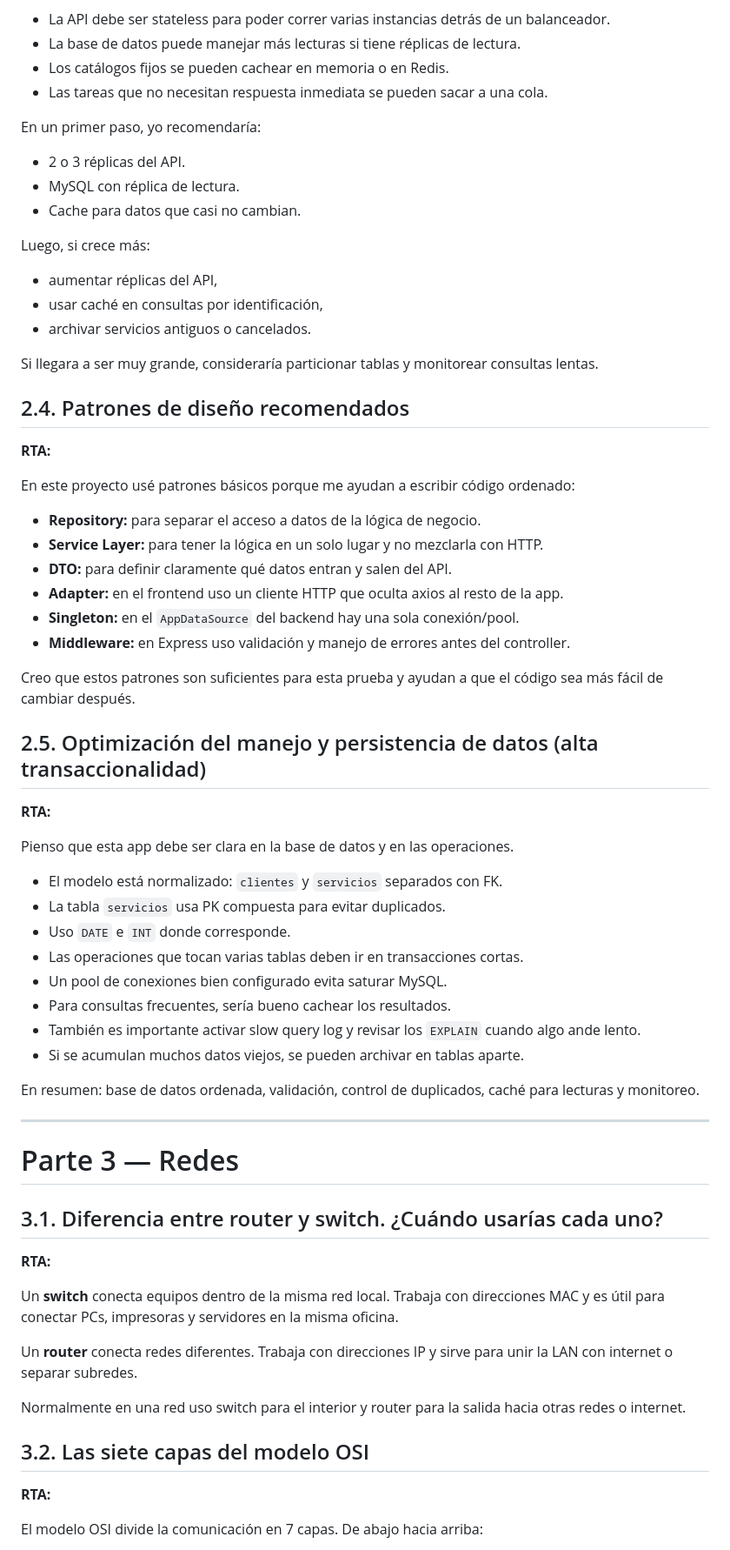
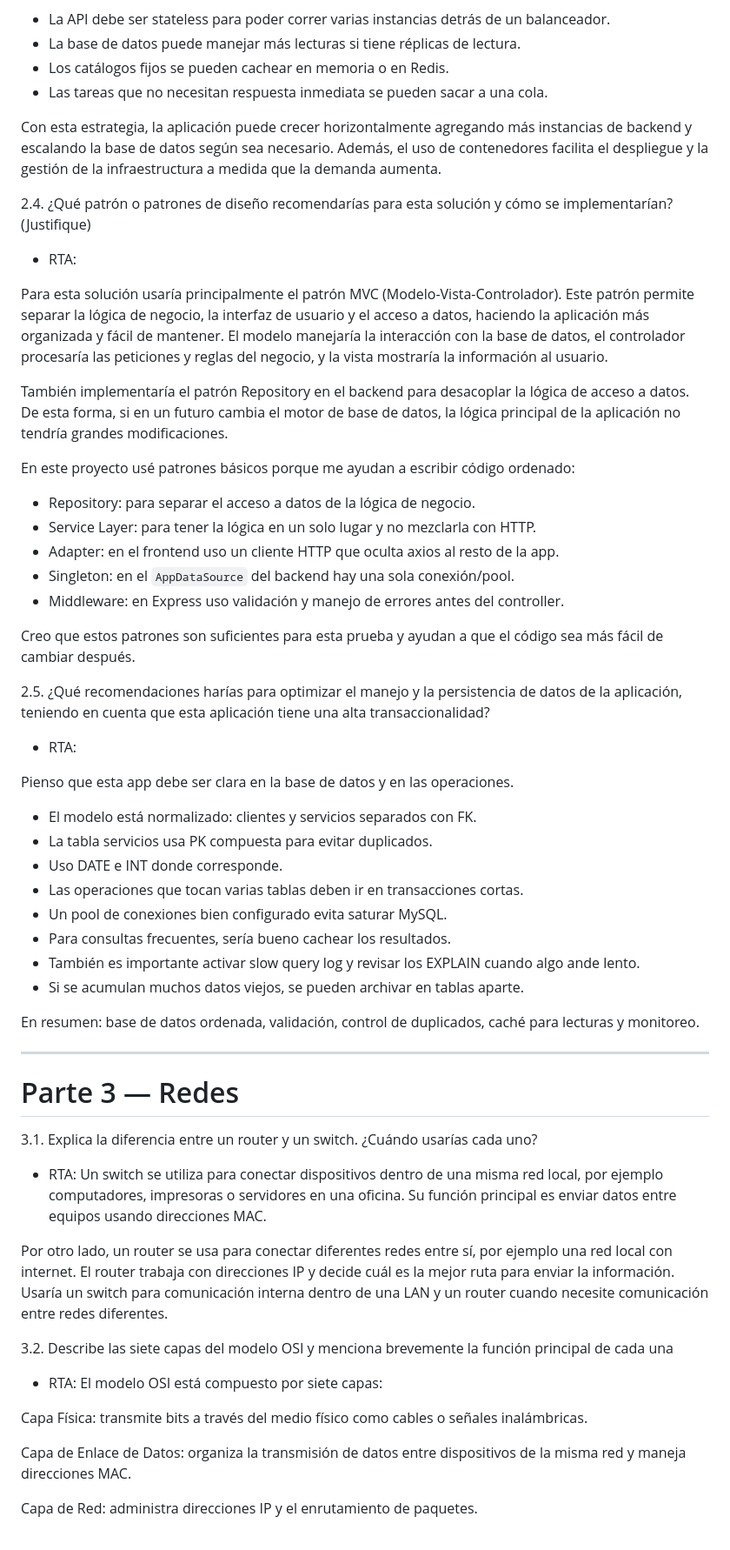
Before and after one commit to JohnAlex2023/prueba-celsia-internet, a Markdown page: README.md, the part around one of its changes. Shown at 87% size. Drawn GitHub-style.

```diff
--- a/README.md
+++ b/README.md
@@ -183,48 +143,39 @@ Para mí, la idea clave es dividir la carga en capas:
 - Los catálogos fijos se pueden cachear en memoria o en Redis.
 - Las tareas que no necesitan respuesta inmediata se pueden sacar a una cola.
 
-En un primer paso, yo recomendaría:
+Con esta estrategia, la aplicación puede crecer horizontalmente agregando más instancias de backend y escalando la base de datos según sea necesario. Además, el uso de contenedores facilita el despliegue y la gestión de la infraestructura a medida que la demanda aumenta.
 
-- 2 o 3 réplicas del API.
-- MySQL con réplica de lectura.
-- Cache para datos que casi no cambian.
+ 2.4. ¿Qué patrón o patrones de diseño recomendarías para esta solución y cómo se implementarían? (Justifique)
 
-Luego, si crece más:
+- RTA:
 
-- aumentar réplicas del API,
-- usar caché en consultas por identificación,
-- archivar servicios antiguos o cancelados.
+Para esta solución usaría principalmente el patrón MVC (Modelo-Vista-Controlador). Este patrón permite separar la lógica de negocio, la interfaz de usuario y el acceso a datos, haciendo la aplicación más organizada y fácil de mantener. El modelo manejaría la interacción con la base de datos, el controlador procesaría las peticiones y reglas del negocio, y la vista mostraría la información al usuario.
 
-Si llegara a ser muy grande, consideraría particionar tablas y monitorear consultas lentas.
-
-## 2.4. Patrones de diseño recomendados
-
-**RTA:**
+También implementaría el patrón Repository en el backend para desacoplar la lógica de acceso a datos. De esta forma, si en un futuro cambia el motor de base de datos, la lógica principal de la aplicación no tendría grandes modificaciones.
 
 En este proyecto usé patrones básicos porque me ayudan a escribir código ordenado:
 
-- **Repository:** para separar el acceso a datos de la lógica de negocio.
-- **Service Layer:** para tener la lógica en un solo lugar y no mezclarla con HTTP.
-- **DTO:** para definir claramente qué datos entran y salen del API.
-- **Adapter:** en el frontend uso un cliente HTTP que oculta axios al resto de la app.
-- **Singleton:** en el `AppDataSource` del backend hay una sola conexión/pool.
-- **Middleware:** en Express uso validación y manejo de errores antes del controller.
+- Repository: para separar el acceso a datos de la lógica de negocio.
+- Service Layer: para tener la lógica en un solo lugar y no mezclarla con HTTP.
+- Adapter: en el frontend uso un cliente HTTP que oculta axios al resto de la app.
+- Singleton: en el `AppDataSource` del backend hay una sola conexión/pool.
+- Middleware: en Express uso validación y manejo de errores antes del controller.
 
 Creo que estos patrones son suficientes para esta prueba y ayudan a que el código sea más fácil de cambiar después.
 
-## 2.5. Optimización del manejo y persistencia de datos (alta transaccionalidad)
+  2.5. ¿Qué recomendaciones harías para optimizar el manejo y la persistencia de datos de la aplicación, teniendo en cuenta que esta aplicación tiene una alta transaccionalidad?
 
-**RTA:**
+- RTA:
 
 Pienso que esta app debe ser clara en la base de datos y en las operaciones.
 
-- El modelo está normalizado: `clientes` y `servicios` separados con FK.
-- La tabla `servicios` usa PK compuesta para evitar duplicados.
-- Uso `DATE` e `INT` donde corresponde.
+- El modelo está normalizado: clientes y servicios separados con FK.
+- La tabla servicios usa PK compuesta para evitar duplicados.
+- Uso DATE e INT donde corresponde.
 - Las operaciones que tocan varias tablas deben ir en transacciones cortas.
 - Un pool de conexiones bien configurado evita saturar MySQL.
 - Para consultas frecuentes, sería bueno cachear los resultados.
-- También es importante activar slow query log y revisar los `EXPLAIN` cuando algo ande lento.
+- También es importante activar slow query log y revisar los EXPLAIN cuando algo ande lento.
 - Si se acumulan muchos datos viejos, se pueden archivar en tablas aparte.
 
 En resumen: base de datos ordenada, validación, control de duplicados, caché para lecturas y monitoreo.
@@ -233,19 +184,21 @@ En resumen: base de datos ordenada, validación, control de duplicados, caché p
 
 # Parte 3 — Redes
 
-## 3.1. Diferencia entre router y switch. ¿Cuándo usarías cada uno?
+ 3.1. Explica la diferencia entre un router y un switch. ¿Cuándo usarías cada uno?
 
-**RTA:**
+- RTA:
+Un switch se utiliza para conectar dispositivos dentro de una misma red local, por ejemplo computadores, impresoras o servidores en una oficina. Su función principal es enviar datos entre equipos usando direcciones MAC.
 
-Un **switch** conecta equipos dentro de la misma red local. Trabaja con direcciones MAC y es útil para conectar PCs, impresoras y servidores en la misma oficina.
+Por otro lado, un router se usa para conectar diferentes redes entre sí, por ejemplo una red local con internet. El router trabaja con direcciones IP y decide cuál es la mejor ruta para enviar la información. Usaría un switch para comunicación interna dentro de una LAN y un router cuando necesite comunicación entre redes diferentes.
 
-Un **router** conecta redes diferentes. Trabaja con direcciones IP y sirve para unir la LAN con internet o separar subredes.
+  3.2. Describe las siete capas del modelo OSI y menciona brevemente la función principal de cada una
 
-Normalmente en una red uso switch para el interior y router para la salida hacia otras redes o internet.
+- RTA:
+El modelo OSI está compuesto por siete capas:
 
-## 3.2. Las siete capas del modelo OSI
+Capa Física: transmite bits a través del medio físico como cables o señales inalámbricas.
 
-**RTA:**
+Capa de Enlace de Datos: organiza la transmisión de datos entre dispositivos de la misma red y maneja direcciones MAC.
 
-El modelo OSI divide la comunicación en 7 capas. De abajo hacia arriba:
+Capa de Red: administra direcciones IP y el enrutamiento de paquetes.
 
```
Also changed, not shown: other parts of README.md (+119 -176 lines).
